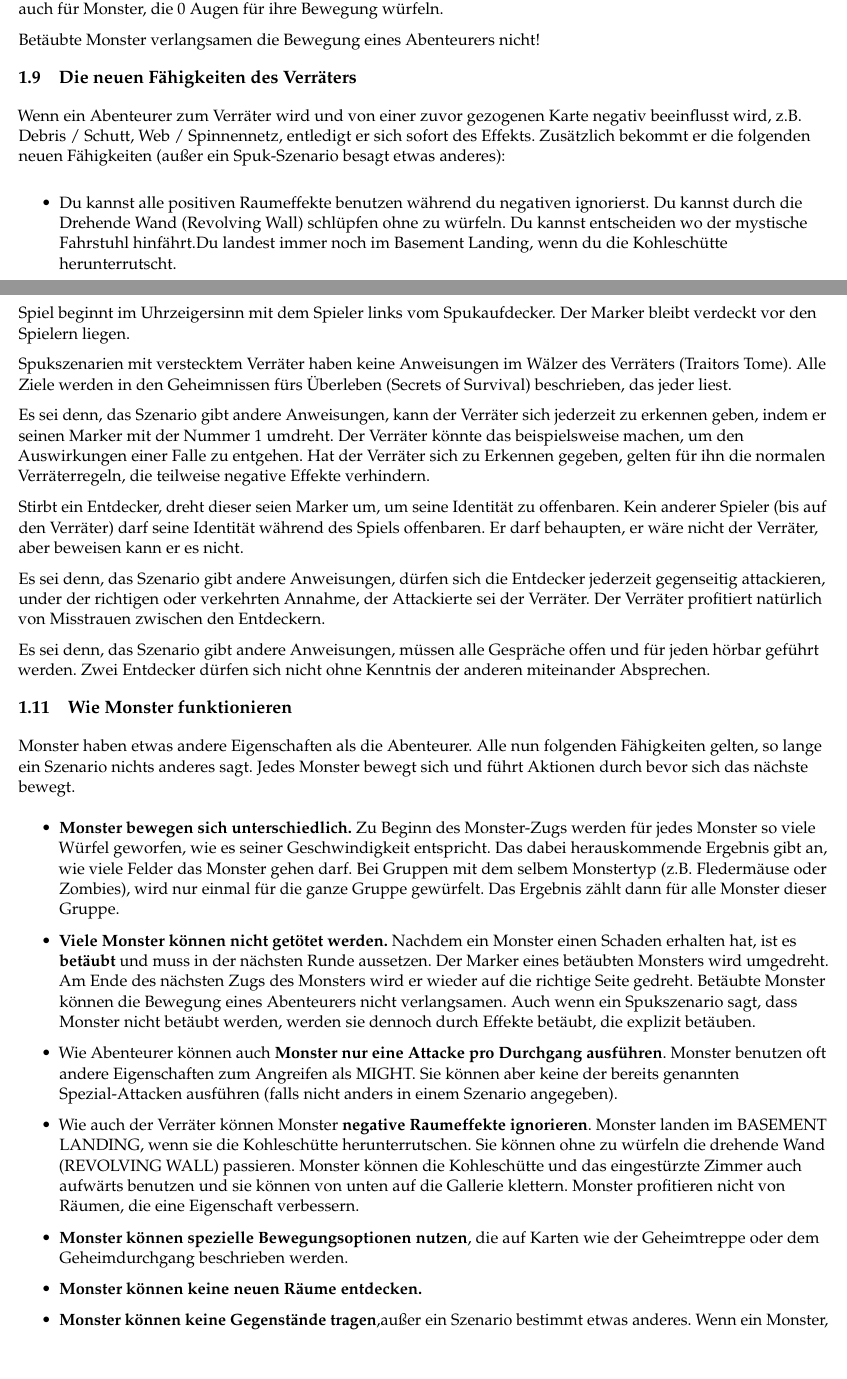
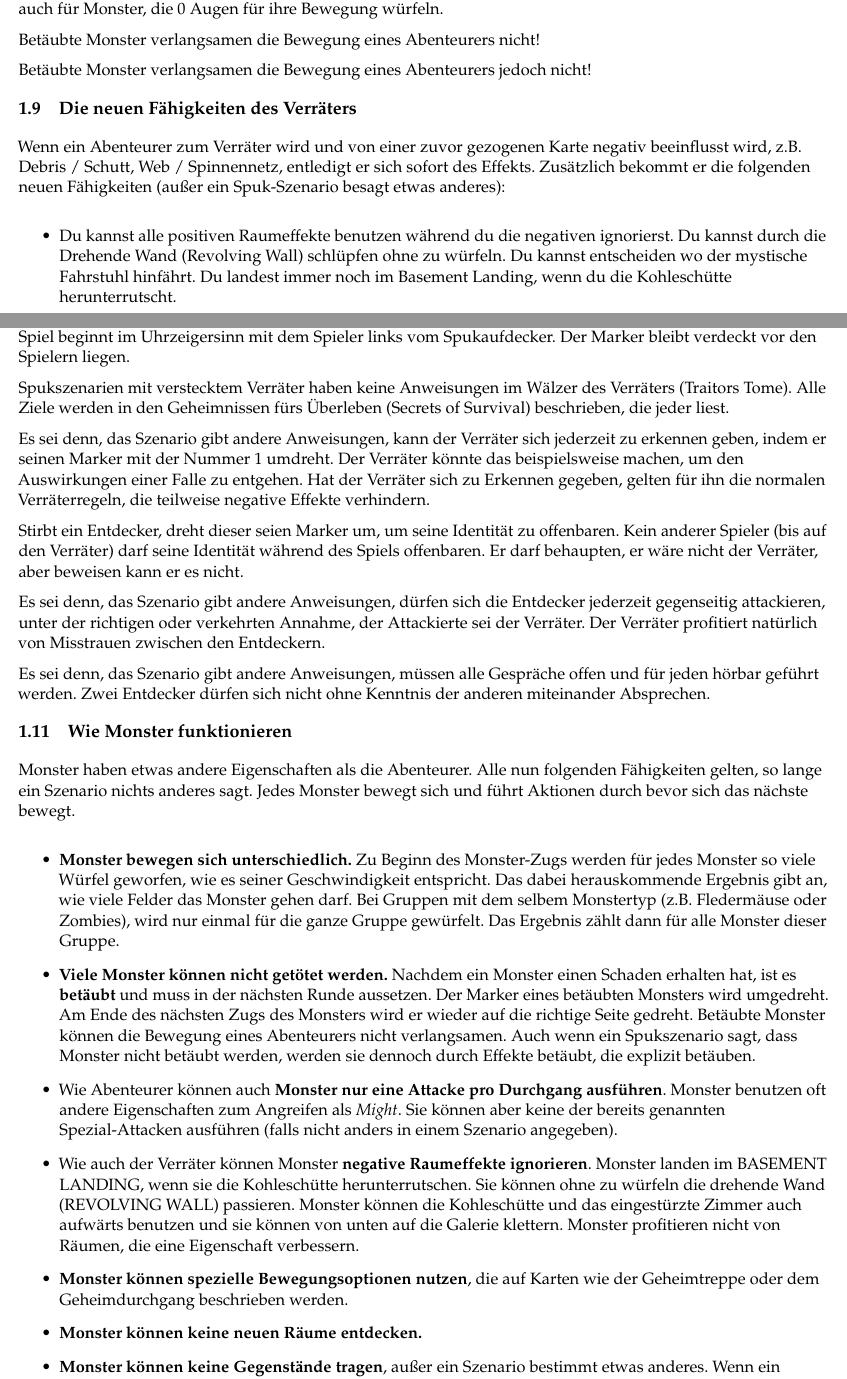
Before and after one commit to maxTheOger/betrayal_2ndedition_german, a LaTeX document (main.tex, which reads RULES.tex): two parts of pages 15 and 16 of 142, joined at a grey line, cut so that both start at the same text, the shorter picture padded with empty space. Compiled offline with pdfLaTeX.

Commit message:
Mehr Rechtschreibfehler und seltsame Formulierungen

```diff
--- a/RULES.tex
+++ b/RULES.tex
@@ -352,13 +352,16 @@ Unabhängig davon, wie viele Bewegungspunkte man hat, kann man immer mindestens
 
 Betäubte Monster verlangsamen die Bewegung eines Abenteurers nicht!
 
+
+Betäubte Monster verlangsamen die Bewegung eines Abenteurers jedoch nicht!
+
 \subsection{Die neuen Fähigkeiten des Verräters}
 \label{kap:rule:newtraitorpowers}
 
 Wenn ein Abenteurer zum Verräter wird und von einer zuvor gezogenen Karte negativ beeinflusst wird, z.B. Debris / Schutt, Web / Spinnennetz, entledigt er sich sofort des Effekts. Zusätzlich bekommt er die folgenden neuen Fähigkeiten (außer ein Spuk-Szenario besagt etwas anderes):
 
   \begin{itemize}
-    \item Du kannst alle positiven Raumeffekte benutzen während du negativen ignorierst. Du kannst durch die Drehende Wand (Revolving Wall) schlüpfen ohne zu würfeln. Du kannst entscheiden wo der mystische Fahrstuhl hinfährt.Du landest immer noch im Basement Landing, wenn du die Kohleschütte herunterrutscht.
+    \item Du kannst alle positiven Raumeffekte benutzen während du die negativen ignorierst. Du kannst durch die Drehende Wand (Revolving Wall) schlüpfen ohne zu würfeln. Du kannst entscheiden wo der mystische Fahrstuhl hinfährt. Du landest immer noch im Basement Landing, wenn du die Kohleschütte herunterrutscht.
     \item Du kannst dich von Auswirkungen einer Ereigniskarte oder des BITE-Omens ausschließen lassen. Wenn du eine solche Karte annimmst, musst du auch die negativen Konsequenzen akzeptieren. Du darfst dir die Karte vorher durchlesen.
     \item \textbf{Nach deinem Zug kannst du alle beteiligten Monster bewegen und mit ihnen angreifen.} Auch wenn der Verräter stirbt, kannst du immer noch die Monster steuern. In einigen Szenarien können auch die Monster alleine die Mission erfüllen.
   \end{itemize}
@@ -366,15 +369,15 @@ Wenn ein Abenteurer zum Verräter wird und von einer zuvor gezogenen Karte negat
 \subsection{Spukszenarien mit verstecktem Verräter}
 \label{kap:rule:hiddentraitor}
 
-Bei manchen Spukszenarien ist der Verräter versteckt. Das bedeutet, dass seine Identität vor den Mitspielern geheim gehalten wird. Wenn ein Spuk einen versteckten Verräter benötigt, nehme so viele Monstermarker einer Farbe, wie es Spieler gibt. Stelle sicher, dass der Chip mit der Nummer 1 auch dabei ist. Mischt die Marker und verteilt sie an alle Spieler, so dass die Zahl verdeckt ist. Derjenige, der die Nummer 1 hat, ist der Verräter. Das Spiel beginnt im Uhrzeigersinn mit dem Spieler links vom Spukaufdecker. Der Marker bleibt verdeckt vor den Spielern liegen.
+Bei manchen Spukszenarien ist der Verräter versteckt. Das bedeutet, dass seine Identität vor den Mitspielern geheim gehalten wird. Wenn ein Spuk einen versteckten Verräter benötigt, nehmt so viele Monstermarker einer Farbe, wie es Spieler gibt. Stellt sicher, dass der Chip mit der Nummer 1 auch dabei ist. Mischt die Marker und verteilt sie an alle Spieler, so dass die Zahl verdeckt ist. Derjenige, der die Nummer 1 hat, ist der Verräter. Das Spiel beginnt im Uhrzeigersinn mit dem Spieler links vom Spukaufdecker. Der Marker bleibt verdeckt vor den Spielern liegen.
 
-Spukszenarien mit verstecktem Verräter haben keine Anweisungen im Wälzer des Verräters (Traitors Tome). Alle Ziele werden in den Geheimnissen fürs Überleben (Secrets of Survival) beschrieben, das jeder liest.
+Spukszenarien mit verstecktem Verräter haben keine Anweisungen im Wälzer des Verräters (Traitors Tome). Alle Ziele werden in den Geheimnissen fürs Überleben (Secrets of Survival) beschrieben, die jeder liest.
 
 Es sei denn, das Szenario gibt andere Anweisungen, kann der Verräter sich jederzeit zu erkennen geben, indem er seinen Marker mit der Nummer 1 umdreht. Der Verräter könnte das beispielsweise machen, um den Auswirkungen einer Falle zu entgehen. Hat der Verräter sich zu Erkennen gegeben, gelten für ihn die normalen Verräterregeln, die teilweise negative Effekte verhindern.
 
 Stirbt ein Entdecker, dreht dieser seien Marker um, um seine Identität zu offenbaren. Kein anderer Spieler (bis auf den Verräter) darf seine Identität während des Spiels offenbaren. Er darf behaupten, er wäre nicht der Verräter, aber beweisen kann er es nicht.
 
-Es sei denn, das Szenario gibt andere Anweisungen, dürfen sich die Entdecker jederzeit gegenseitig attackieren, under der richtigen oder verkehrten Annahme, der Attackierte sei der Verräter. Der Verräter profitiert natürlich von Misstrauen zwischen den Entdeckern.
+Es sei denn, das Szenario gibt andere Anweisungen, dürfen sich die Entdecker jederzeit gegenseitig attackieren, unter der richtigen oder verkehrten Annahme, der Attackierte sei der Verräter. Der Verräter profitiert natürlich von Misstrauen zwischen den Entdeckern.
 
 Es sei denn, das Szenario gibt andere Anweisungen, müssen alle Gespräche offen und für jeden hörbar geführt werden. Zwei Entdecker dürfen sich nicht ohne Kenntnis der anderen miteinander Absprechen.
 
@@ -386,17 +389,12 @@ Monster haben etwas andere Eigenschaften als die Abenteurer. Alle nun folgenden
   \begin{itemize}
     \item \textbf{Monster bewegen sich unterschiedlich.} Zu Beginn des Monster-Zugs werden für jedes Monster so viele Würfel geworfen, wie es seiner Geschwindigkeit entspricht. Das dabei herauskommende Ergebnis gibt an, wie viele Felder das Monster gehen darf. Bei Gruppen mit dem selbem Monstertyp (z.B. Fledermäuse oder Zombies), wird nur einmal für die ganze Gruppe gewürfelt. Das Ergebnis zählt dann für alle Monster dieser Gruppe.
     \item \textbf{Viele Monster können nicht getötet werden.} Nachdem ein Monster einen Schaden erhalten hat, ist es \textbf{betäubt} und muss in der nächsten Runde aussetzen. Der Marker eines betäubten Monsters wird umgedreht. Am Ende des nächsten Zugs des Monsters wird er wieder auf die richtige Seite gedreht. Betäubte Monster können die Bewegung eines Abenteurers nicht verlangsamen. Auch wenn ein Spukszenario sagt, dass Monster nicht betäubt werden, werden sie dennoch durch Effekte betäubt, die explizit betäuben.
-    \item Wie Abenteurer können auch \textbf{Monster nur eine Attacke pro Durchgang ausführen}. Monster benutzen oft andere Eigenschaften zum Angreifen als MIGHT. Sie können aber keine der bereits genannten Spezial-Attacken ausführen (falls nicht anders in einem Szenario angegeben).
-
-
-    \item Wie auch der Verräter können Monster \textbf{negative Raumeffekte ignorieren}. Monster landen im BASEMENT LANDING, wenn sie die Kohleschütte herunterrutschen. Sie können ohne zu würfeln die drehende Wand (REVOLVING WALL) passieren. Monster können die Kohleschütte und das eingestürzte Zimmer auch aufwärts benutzen und sie können von unten auf die Gallerie klettern. Monster profitieren nicht von Räumen, die eine Eigenschaft verbessern.
-
+    \item Wie Abenteurer können auch \textbf{Monster nur eine Attacke pro Durchgang ausführen}. Monster benutzen oft andere Eigenschaften zum Angreifen als \might. Sie können aber keine der bereits genannten Spezial-Attacken ausführen (falls nicht anders in einem Szenario angegeben).
+    \item Wie auch der Verräter können Monster \textbf{negative Raumeffekte ignorieren}. Monster landen im BASEMENT LANDING, wenn sie die Kohleschütte herunterrutschen. Sie können ohne zu würfeln die drehende Wand (REVOLVING WALL) passieren. Monster können die Kohleschütte und das eingestürzte Zimmer auch aufwärts benutzen und sie können von unten auf die Galerie klettern. Monster profitieren nicht von Räumen, die eine Eigenschaft verbessern.
     \item \textbf{Monster können spezielle Bewegungsoptionen nutzen}, die auf Karten wie der Geheimtreppe oder dem Geheimdurchgang beschrieben werden.
-
     \item \textbf{Monster können keine neuen Räume entdecken.}
-    \item \textbf{Monster können keine Gegenstände tragen},außer ein Szenario bestimmt etwas anderes. Wenn ein Monster, das Gegenstände tragen darf, betäubt wird, lässt es alle Gegenstände fallen. Lege einen Gegenstand-Marker in den Raum. Es kann sie erst wieder aufheben wenn es wieder aktiv wird (im Normalfall 2 Runden später).
-
-    \item Wenn ein Monster im Keller gefangen ist und die Helden nicht erreichen kann, darf der Verräter in seinem Zug den Raumkartenstapel durchsuchen und die Kellertreppe (STAIRS FROM BASEMENT) im Keller anlegen. Der Kartenstapel wird danach gemsicht. Diese Regel gilt nicht, wenn das Spukszenario den Monstern erlaubt, neue Räume zu entdecken.
+    \item \textbf{Monster können keine Gegenstände tragen}, außer ein Szenario bestimmt etwas anderes. Wenn ein Monster, das Gegenstände tragen darf, betäubt wird, lässt es alle Gegenstände fallen. Lege einen Gegenstand-Marker in den Raum. Es kann sie erst wieder aufheben wenn es wieder aktiv wird (im Normalfall 2 Runden später).
+    \item Wenn ein Monster im Keller gefangen ist und die Helden nicht erreichen kann, darf der Verräter in seinem Zug den Raumkartenstapel durchsuchen und die Kellertreppe (STAIRS FROM BASEMENT) im Keller anlegen. Der Kartenstapel wird danach gemischt. Diese Regel gilt nicht, wenn das Spukszenario den Monstern erlaubt, neue Räume zu entdecken.
   \end{itemize}
 
 \subsubsection{Was passiert mit meiner Ausrüstung wenn ich sterbe?}
```
Also changed, not shown: RULES.tex (19 more changed lines).
